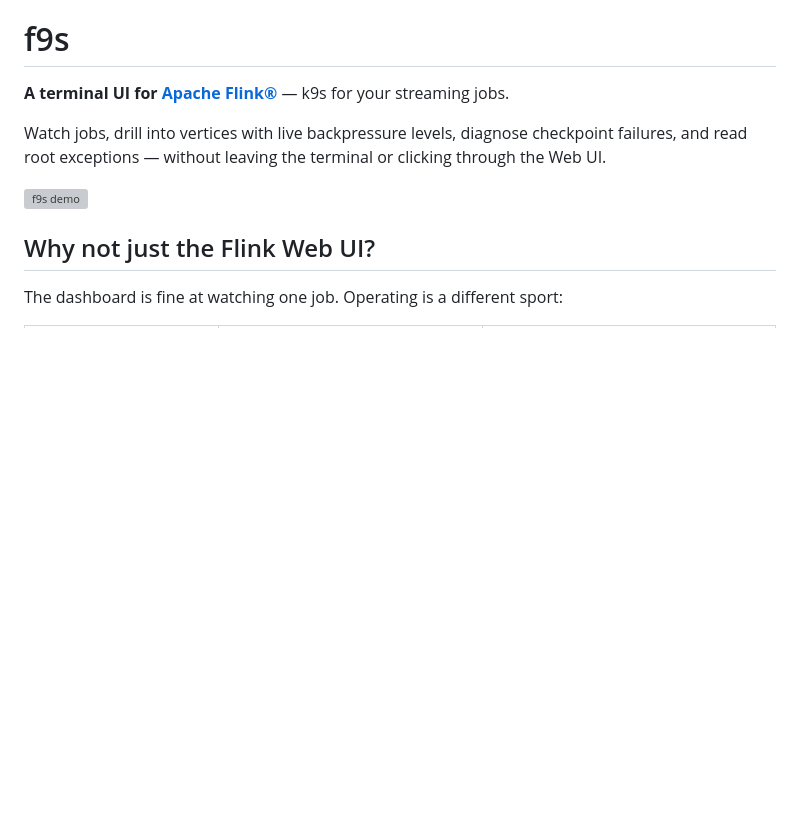
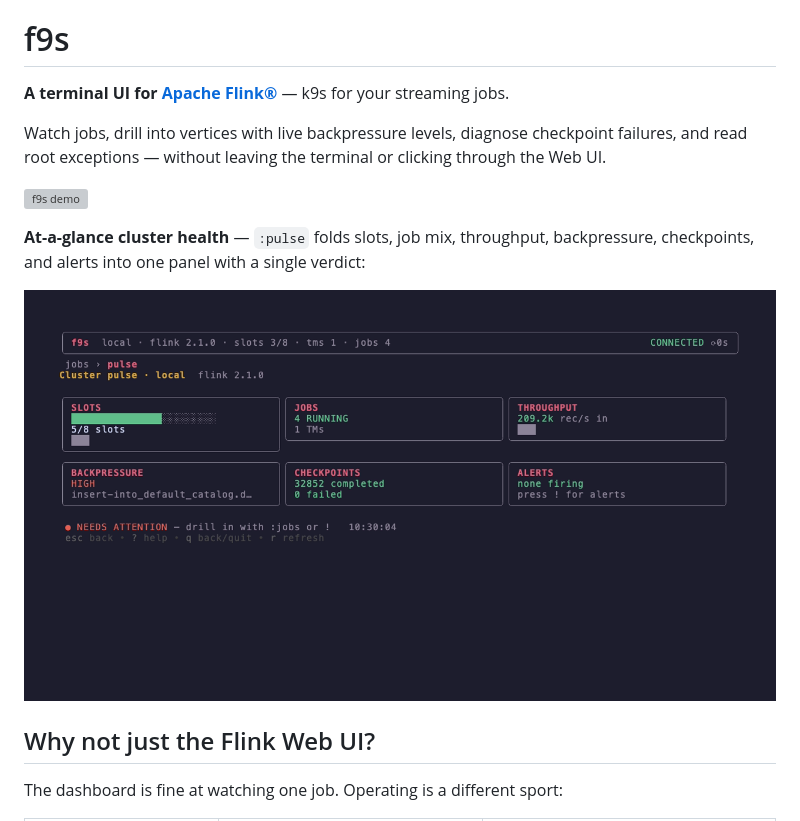
Before and after one commit to imankhadiv/f9s, a Markdown page: README.md, the part around the change. Rendered like a GitHub page; pictures changed too: vhs/dashboard.png (added); blank space fills up the shorter version; grey boxes are pictures that could not be loaded.

Commit message:
docs: refresh demo.gif and add the pulse dashboard screenshot
Re-record the top demo with the new k9s-style chrome (bordered header,
consistent title bars, right-aligned tables) and add a still of the
panelized :pulse dashboard to the README. Adds vhs/ui-stills.tape to
reproduce the stills.

```diff
--- a/README.md
+++ b/README.md
@@ -7,6 +7,11 @@ failures, and read root exceptions — without leaving the terminal or clicking
 through the Web UI.
 
 ![f9s demo](vhs/demo.gif)
+
+**At-a-glance cluster health** — `:pulse` folds slots, job mix, throughput,
+backpressure, checkpoints, and alerts into one panel with a single verdict:
+
+![Cluster pulse dashboard](vhs/dashboard.png)
 
 ## Why not just the Flink Web UI?
 
```
Also changed, not shown: 2 other files.
